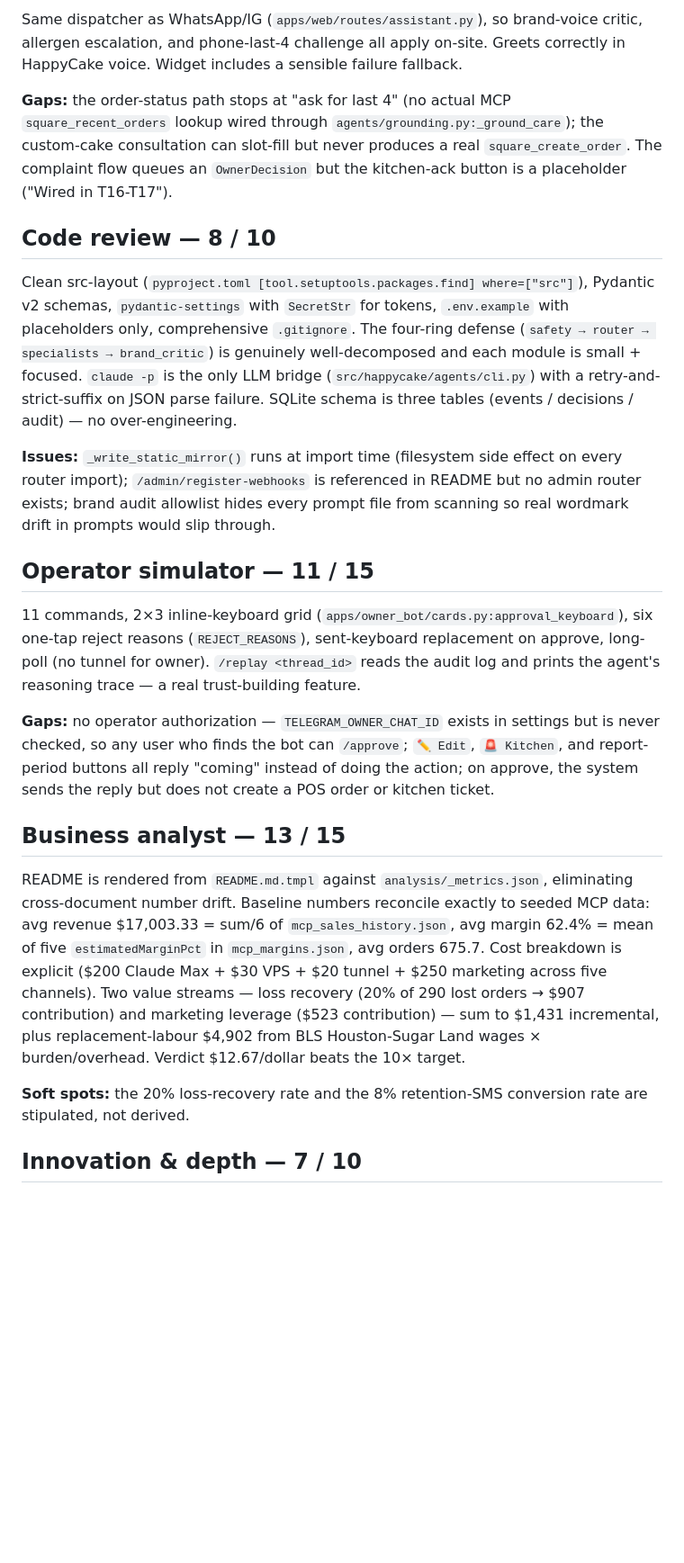
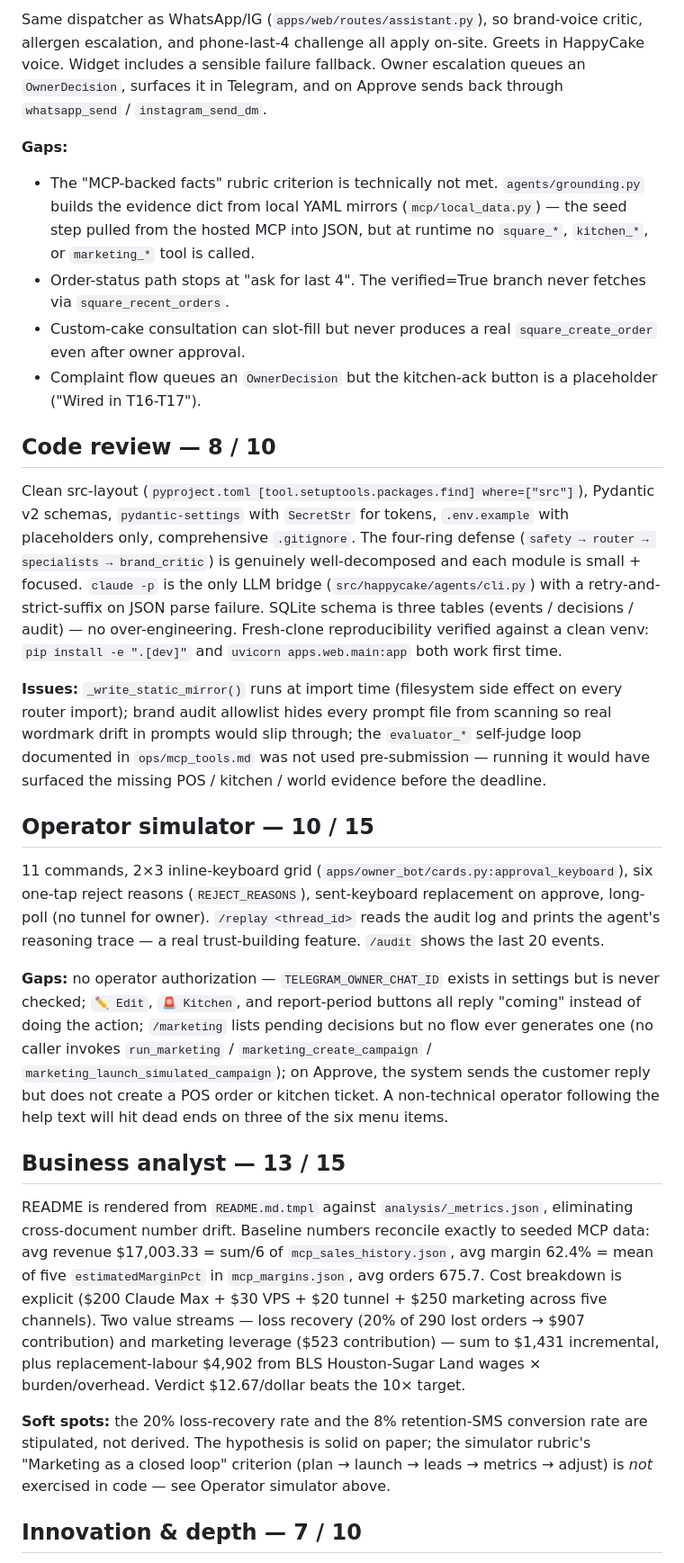
Before and after one commit to bekakst/houston-hackathon, a Markdown page: duman/JUDGING.md, the part around one of its changes. Shown at 90% size. Rendered like a GitHub page; blank space fills up the shorter version.

```diff
--- a/duman/JUDGING.md
+++ b/duman/JUDGING.md
@@ -37,25 +40,29 @@ The codebase is genuinely strong. It's organized around a single dispatcher with
 
-Same dispatcher as WhatsApp/IG (`apps/web/routes/assistant.py`), so brand-voice critic, allergen escalation, and phone-last-4 challenge all apply on-site. Greets correctly in HappyCake voice. Widget includes a sensible failure fallback.
+Same dispatcher as WhatsApp/IG (`apps/web/routes/assistant.py`), so brand-voice critic, allergen escalation, and phone-last-4 challenge all apply on-site. Greets in HappyCake voice. Widget includes a sensible failure fallback. Owner escalation queues an `OwnerDecision`, surfaces it in Telegram, and on Approve sends back through `whatsapp_send` / `instagram_send_dm`.
 
-**Gaps:** the order-status path stops at "ask for last 4" (no actual MCP `square_recent_orders` lookup wired through `agents/grounding.py:_ground_care`); the custom-cake consultation can slot-fill but never produces a real `square_create_order`. The complaint flow queues an `OwnerDecision` but the kitchen-ack button is a placeholder ("Wired in T16-T17").
+**Gaps:**
+- The "MCP-backed facts" rubric criterion is technically not met. `agents/grounding.py` builds the evidence dict from local YAML mirrors (`mcp/local_data.py`) — the seed step pulled from the hosted MCP into JSON, but at runtime no `square_*`, `kitchen_*`, or `marketing_*` tool is called.
+- Order-status path stops at "ask for last 4". The verified=True branch never fetches via `square_recent_orders`.
+- Custom-cake consultation can slot-fill but never produces a real `square_create_order` even after owner approval.
+- Complaint flow queues an `OwnerDecision` but the kitchen-ack button is a placeholder ("Wired in T16-T17").
 
 ## Code review — 8 / 10
 
-Clean src-layout (`pyproject.toml [tool.setuptools.packages.find] where=["src"]`), Pydantic v2 schemas, `pydantic-settings` with `SecretStr` for tokens, `.env.example` with placeholders only, comprehensive `.gitignore`. The four-ring defense (`safety → router → specialists → brand_critic`) is genuinely well-decomposed and each module is small + focused. `claude -p` is the only LLM bridge (`src/happycake/agents/cli.py`) with a retry-and-strict-suffix on JSON parse failure. SQLite schema is three tables (events / decisions / audit) — no over-engineering.
+Clean src-layout (`pyproject.toml [tool.setuptools.packages.find] where=["src"]`), Pydantic v2 schemas, `pydantic-settings` with `SecretStr` for tokens, `.env.example` with placeholders only, comprehensive `.gitignore`. The four-ring defense (`safety → router → specialists → brand_critic`) is genuinely well-decomposed and each module is small + focused. `claude -p` is the only LLM bridge (`src/happycake/agents/cli.py`) with a retry-and-strict-suffix on JSON parse failure. SQLite schema is three tables (events / decisions / audit) — no over-engineering. Fresh-clone reproducibility verified against a clean venv: `pip install -e ".[dev]"` and `uvicorn apps.web.main:app` both work first time.
 
-**Issues:** `_write_static_mirror()` runs at import time (filesystem side effect on every router import); `/admin/register-webhooks` is referenced in README but no admin router exists; brand audit allowlist hides every prompt file from scanning so real wordmark drift in prompts would slip through.
+**Issues:** `_write_static_mirror()` runs at import time (filesystem side effect on every router import); brand audit allowlist hides every prompt file from scanning so real wordmark drift in prompts would slip through; the `evaluator_*` self-judge loop documented in `ops/mcp_tools.md` was not used pre-submission — running it would have surfaced the missing POS / kitchen / world evidence before the deadline.
 
-## Operator simulator — 11 / 15
+## Operator simulator — 10 / 15
 
-11 commands, 2×3 inline-keyboard grid (`apps/owner_bot/cards.py:approval_keyboard`), six one-tap reject reasons (`REJECT_REASONS`), sent-keyboard replacement on approve, long-poll (no tunnel for owner). `/replay <thread_id>` reads the audit log and prints the agent's reasoning trace — a real trust-building feature.
+11 commands, 2×3 inline-keyboard grid (`apps/owner_bot/cards.py:approval_keyboard`), six one-tap reject reasons (`REJECT_REASONS`), sent-keyboard replacement on approve, long-poll (no tunnel for owner). `/replay <thread_id>` reads the audit log and prints the agent's reasoning trace — a real trust-building feature. `/audit` shows the last 20 events.
 
-**Gaps:** no operator authorization — `TELEGRAM_OWNER_CHAT_ID` exists in settings but is never checked, so any user who finds the bot can `/approve`; `✏️ Edit`, `🚨 Kitchen`, and report-period buttons all reply "coming" instead of doing the action; on approve, the system sends the reply but does not create a POS order or kitchen ticket.
+**Gaps:** no operator authorization — `TELEGRAM_OWNER_CHAT_ID` exists in settings but is never checked; `✏️ Edit`, `🚨 Kitchen`, and report-period buttons all reply "coming" instead of doing the action; `/marketing` lists pending decisions but no flow ever generates one (no caller invokes `run_marketing` / `marketing_create_campaign` / `marketing_launch_simulated_campaign`); on Approve, the system sends the customer reply but does not create a POS order or kitchen ticket. A non-technical operator following the help text will hit dead ends on three of the six menu items.
 
 ## Business analyst — 13 / 15
 
 README is rendered from `README.md.tmpl` against `analysis/_metrics.json`, eliminating cross-document number drift. Baseline numbers reconcile exactly to seeded MCP data: avg revenue $17,003.33 = sum/6 of `mcp_sales_history.json`, avg margin 62.4% = mean of five `estimatedMarginPct` in `mcp_margins.json`, avg orders 675.7. Cost breakdown is explicit ($200 Claude Max + $30 VPS + $20 tunnel + $250 marketing across five channels). Two value streams — loss recovery (20% of 290 lost orders → $907 contribution) and marketing leverage ($523 contribution) — sum to $1,431 incremental, plus replacement-labour $4,902 from BLS Houston-Sugar Land wages × burden/overhead. Verdict $12.67/dollar beats the 10× target.
 
-**Soft spots:** the 20% loss-recovery rate and the 8% retention-SMS conversion rate are stipulated, not derived.
+**Soft spots:** the 20% loss-recovery rate and the 8% retention-SMS conversion rate are stipulated, not derived. The hypothesis is solid on paper; the simulator rubric's "Marketing as a closed loop" criterion (plan → launch → leads → metrics → adjust) is *not* exercised in code — see Operator simulator above.
 
 ## Innovation & depth — 7 / 10
 
```
Also changed, not shown: other parts of duman/JUDGING.md (+57 -17 lines).
